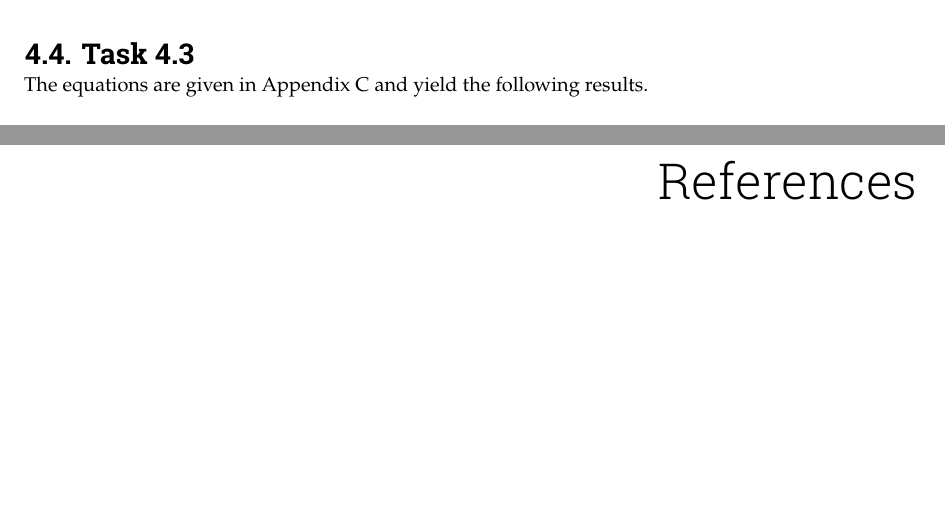
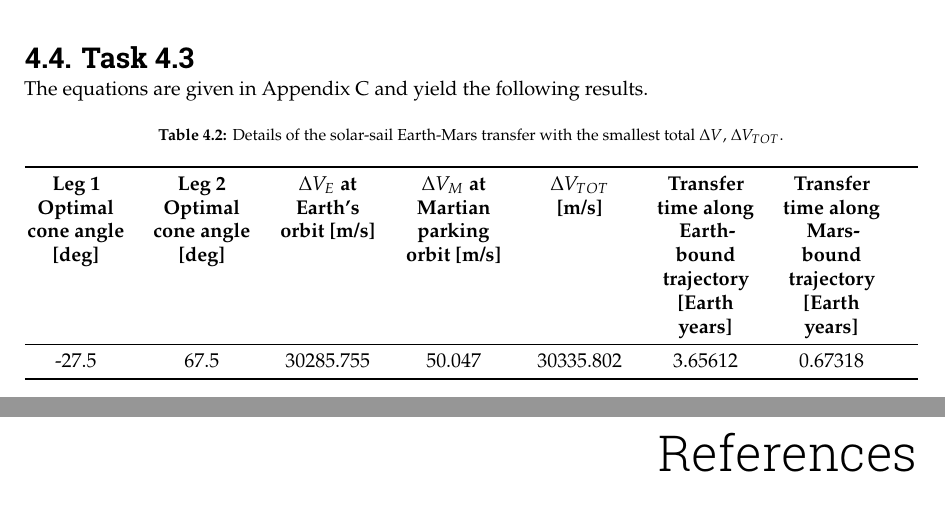
Before and after one commit to ismaelgallolopez/MIMOSA-special-topics-astrodynamics, a LaTeX thesis (report/report.tex, which reads report/mainmatter/wp4.tex): two parts of pages 13 and 14 of 38, joined at a grey line, cut so that both start at the same text, the shorter picture padded with empty space. Compiled offline with pdfLaTeX.

Commit message:
table for taask 4.3

```diff
--- a/report/mainmatter/wp4.tex
+++ b/report/mainmatter/wp4.tex
@@ -53,3 +53,22 @@ Since it is not specified in the problem statement, the insertion point of the t
 \section{Task 4.3}
 
 The equations are given in \autoref{chapter:derivations-wp4} and yield the following results.
+
+\begin{table}[H]
+  \centering
+  \caption{Details of the solar-sail Earth-Mars transfer with the smallest total $\Delta V$, $\Delta V_{TOT}$.}
+  \label{tab:solar_sail_transfer_details}
+  \begin{tabularx}{\textwidth}{@{} >{\centering\arraybackslash}p{1.8cm} >{\centering\arraybackslash}p{1.8cm} >{\centering\arraybackslash}p{1.8cm} >{\centering\arraybackslash}p{1.8cm} >{\centering\arraybackslash}p{1.8cm} >{\centering\arraybackslash}p{1.8cm} >{\centering\arraybackslash}p{1.8cm} @{}}
+    \toprule
+    \textbf{Leg 1 Optimal cone angle [deg]} &
+    \textbf{Leg 2 Optimal cone angle [deg]} &
+    \textbf{$\Delta V_E$ at Earth's orbit [m/s]} &
+    \textbf{$\Delta V_M$ at Martian parking orbit [m/s]} &
+    \textbf{$\Delta V_{TOT}$ [m/s]} &
+    \textbf{Transfer time along Earth-bound trajectory [Earth years]} &
+    \textbf{Transfer time along Mars-bound trajectory [Earth years]} \\
+    \midrule
+    -27.5 & 67.5 & 30285.755 & 50.047 & 30335.802 & 3.65612 & 0.67318 \\
+    \bottomrule
+  \end{tabularx}
+\end{table}
--- a/report/report.tex
+++ b/report/report.tex
@@ -12,6 +12,8 @@
 \usepackage{siunitx}
 \usepackage{graphicx}
 \usepackage{acronym}
+\usepackage{tabularx}
+\usepackage{float}
 
 %% ----------------------------------------------------------------------
 %%    Begin of document + Frontmatter (Roman page numbering)
```
Also changed, not shown: code/wps/figures/wp4_deltaV_earth_l2.pdf, code/wps/figures/wp4_deltaV_l2_mars.pdf, code/wps/figures/wp4_manifolds_closeup.pdf, code/wps/figures/wp4_manifolds_system_wide.pdf, code/wps/figures/wp4_transfer_closeup.pdf, 1 other file.
